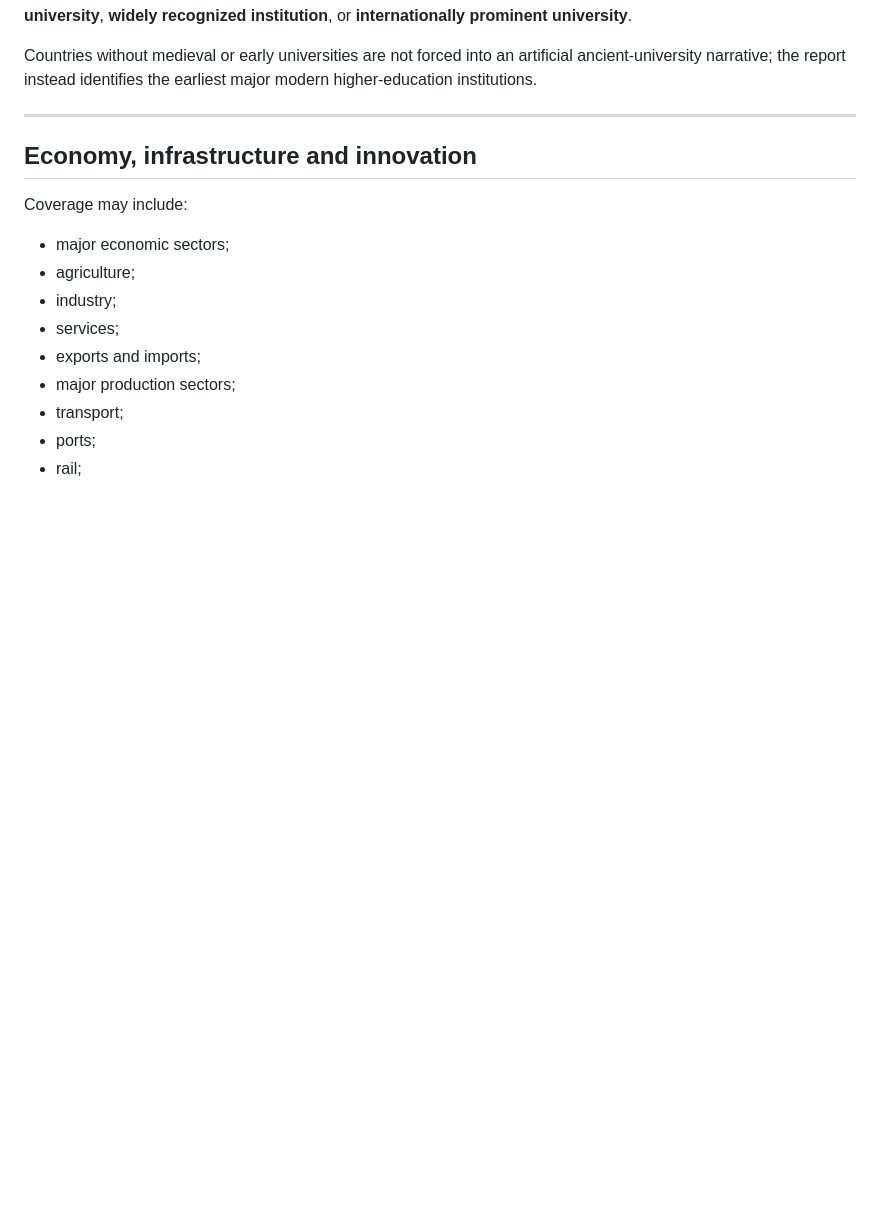
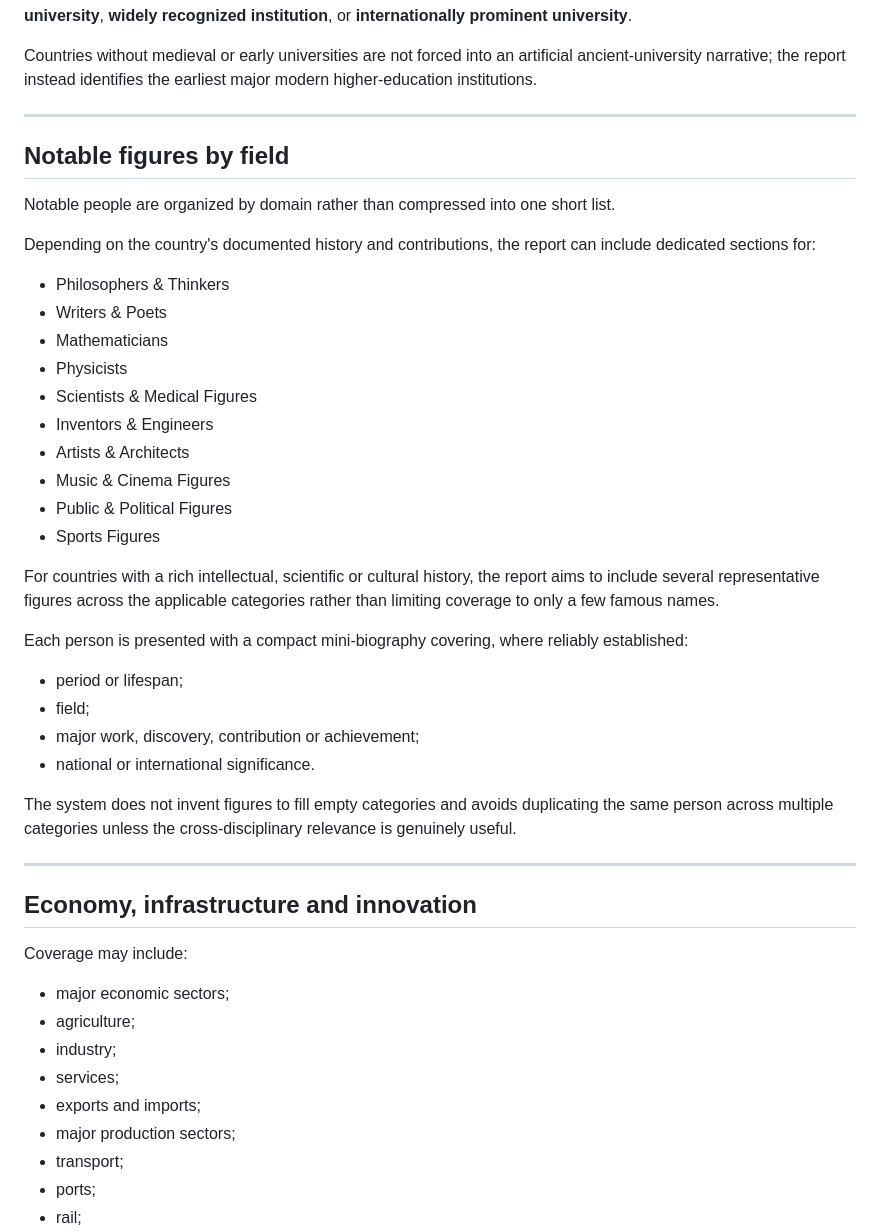
Before and after one commit to denoskume/country-flag-recognition, a Markdown page: README.md, the part around the change. GitHub-like rendering; blank space fills up the shorter version.

Commit message:
Document categorized notable figures coverage

```diff
--- a/README.md
+++ b/README.md
@@ -341,6 +341,36 @@ For the most important institutions, the report aims to explain:
 Exact contemporary ranking positions are included only when the ranking body, edition/year and position are supported by the available context. Otherwise, the report uses neutral descriptions such as **major national university**, **widely recognized institution**, or **internationally prominent university**.
 
 Countries without medieval or early universities are not forced into an artificial ancient-university narrative; the report instead identifies the earliest major modern higher-education institutions.
+
+---
+
+## Notable figures by field
+
+Notable people are organized by domain rather than compressed into one short list.
+
+Depending on the country's documented history and contributions, the report can include dedicated sections for:
+
+- Philosophers & Thinkers
+- Writers & Poets
+- Mathematicians
+- Physicists
+- Scientists & Medical Figures
+- Inventors & Engineers
+- Artists & Architects
+- Music & Cinema Figures
+- Public & Political Figures
+- Sports Figures
+
+For countries with a rich intellectual, scientific or cultural history, the report aims to include several representative figures across the applicable categories rather than limiting coverage to only a few famous names.
+
+Each person is presented with a compact mini-biography covering, where reliably established:
+
+- period or lifespan;
+- field;
+- major work, discovery, contribution or achievement;
+- national or international significance.
+
+The system does not invent figures to fill empty categories and avoids duplicating the same person across multiple categories unless the cross-disciplinary relevance is genuinely useful.
 
 ---
 
```
